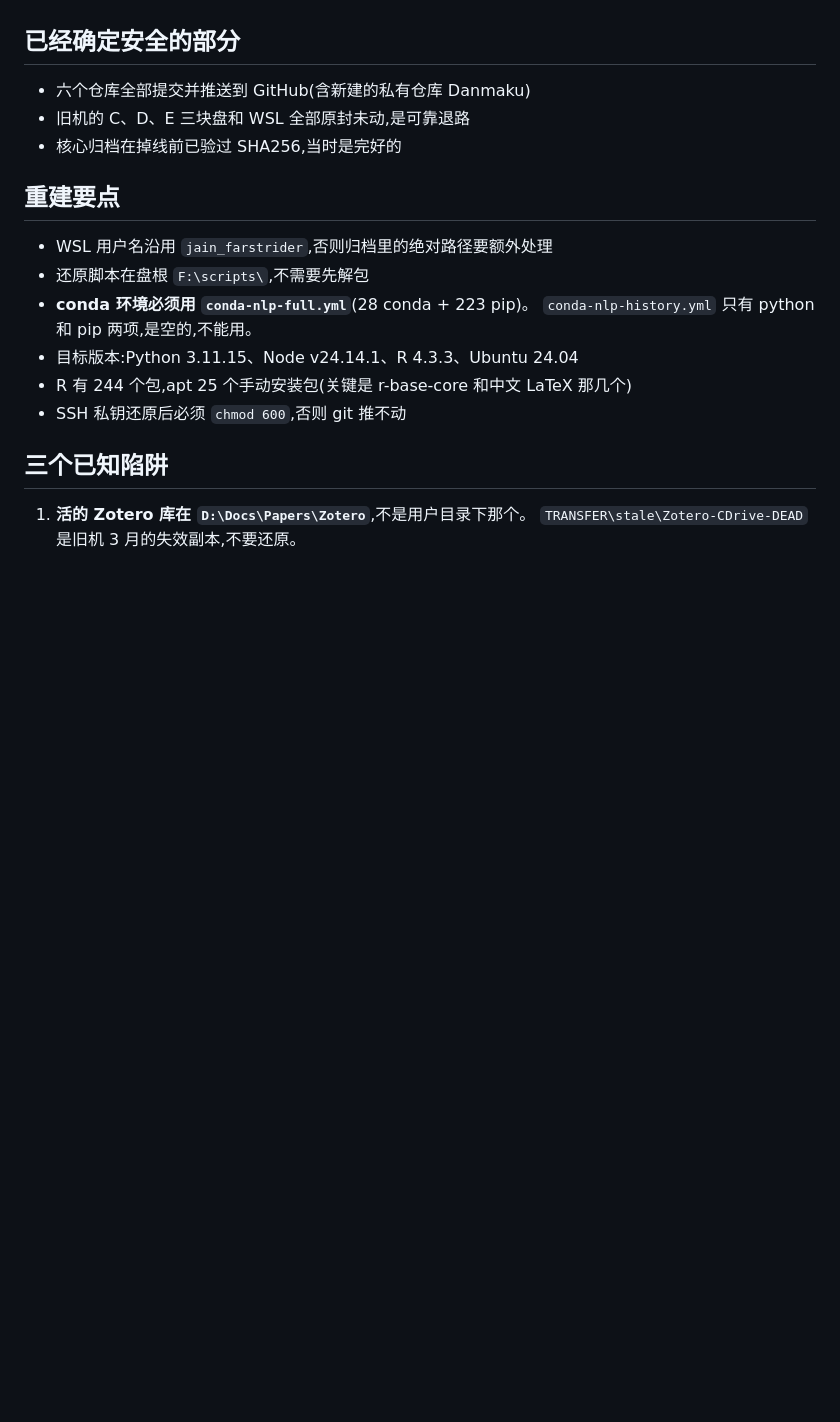
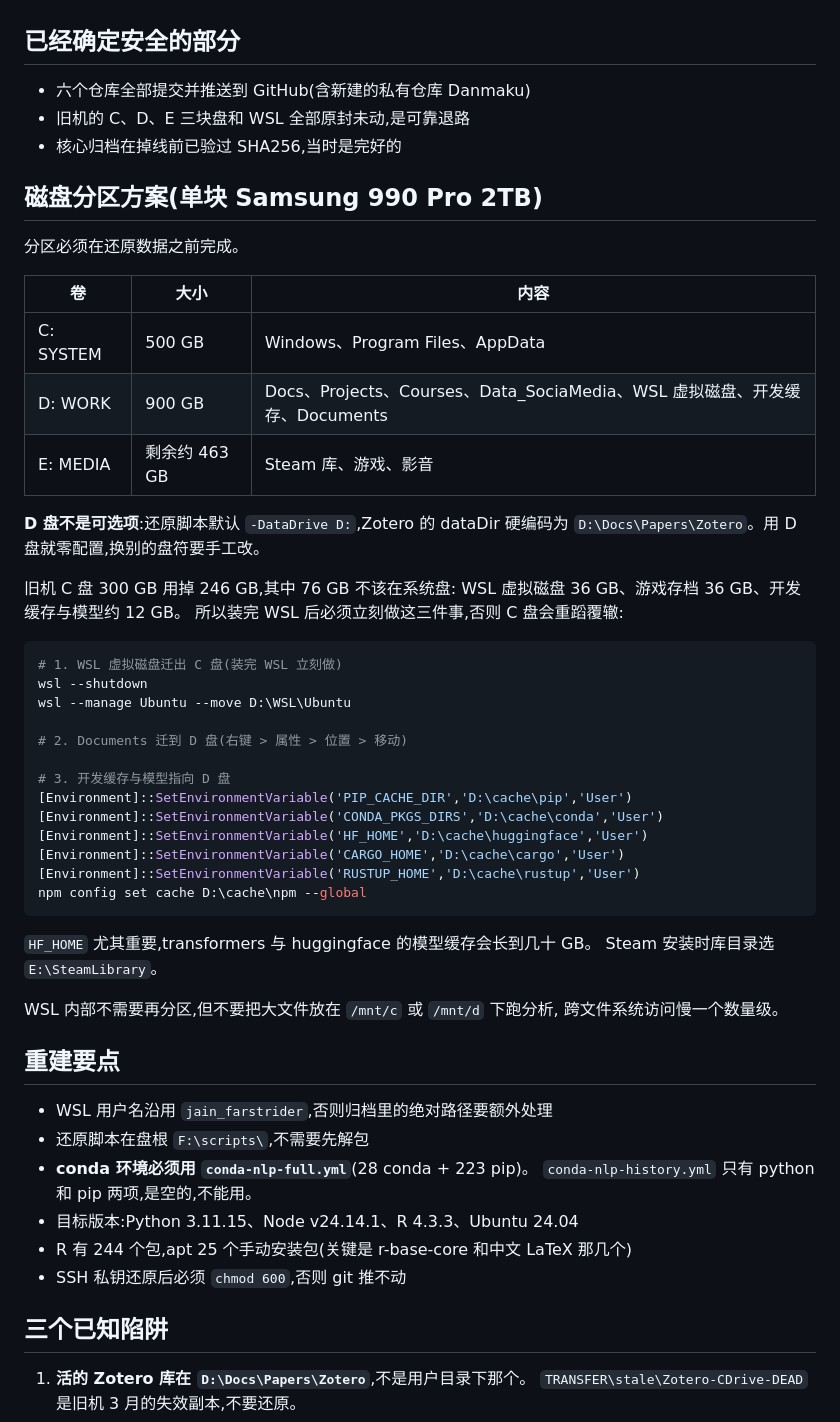
Before and after one commit to Junyu-Jiang0508/Taiwan_Framing_Discourse, a Markdown page: 04_documents/MIGRATION_HANDOFF.md, the part around the change. Rendered like a GitHub page; blank space fills up the shorter version.

Commit message:
Add disk partition plan to the migration handoff
Single 2TB NVMe split into C: SYSTEM 500 GB, D: WORK 900 GB, E: MEDIA rest.
D: is required, not cosmetic: the restore script defaults to -DataDrive D:
and Zotero's dataDir points at D:\Docs\Papers\Zotero. Also records the three
relocations that keep C: from refilling, derived from what actually consumed
76 GB of the old system drive.

````diff
--- a/04_documents/MIGRATION_HANDOFF.md
+++ b/04_documents/MIGRATION_HANDOFF.md
@@ -39,6 +39,45 @@ exFAT 无日志,有目录结构损坏的可能。**在验盘通过之前不要
 - 旧机的 C、D、E 三块盘和 WSL 全部原封未动,是可靠退路
 - 核心归档在掉线前已验过 SHA256,当时是完好的
 
+## 磁盘分区方案(单块 Samsung 990 Pro 2TB)
+
+分区必须在还原数据之前完成。
+
+| 卷 | 大小 | 内容 |
+|---|---|---|
+| C: SYSTEM | 500 GB | Windows、Program Files、AppData |
+| D: WORK | 900 GB | Docs、Projects、Courses、Data_SociaMedia、WSL 虚拟磁盘、开发缓存、Documents |
+| E: MEDIA | 剩余约 463 GB | Steam 库、游戏、影音 |
+
+**D 盘不是可选项**:还原脚本默认 `-DataDrive D:`,Zotero 的 dataDir 硬编码为
+`D:\Docs\Papers\Zotero`。用 D 盘就零配置,换别的盘符要手工改。
+
+旧机 C 盘 300 GB 用掉 246 GB,其中 76 GB 不该在系统盘:
+WSL 虚拟磁盘 36 GB、游戏存档 36 GB、开发缓存与模型约 12 GB。
+所以装完 WSL 后必须立刻做这三件事,否则 C 盘会重蹈覆辙:
+
+```powershell
+# 1. WSL 虚拟磁盘迁出 C 盘(装完 WSL 立刻做)
+wsl --shutdown
+wsl --manage Ubuntu --move D:\WSL\Ubuntu
+
+# 2. Documents 迁到 D 盘(右键 > 属性 > 位置 > 移动)
+
+# 3. 开发缓存与模型指向 D 盘
+[Environment]::SetEnvironmentVariable('PIP_CACHE_DIR','D:\cache\pip','User')
+[Environment]::SetEnvironmentVariable('CONDA_PKGS_DIRS','D:\cache\conda','User')
+[Environment]::SetEnvironmentVariable('HF_HOME','D:\cache\huggingface','User')
+[Environment]::SetEnvironmentVariable('CARGO_HOME','D:\cache\cargo','User')
+[Environment]::SetEnvironmentVariable('RUSTUP_HOME','D:\cache\rustup','User')
+npm config set cache D:\cache\npm --global
+```
+
+`HF_HOME` 尤其重要,transformers 与 huggingface 的模型缓存会长到几十 GB。
+Steam 安装时库目录选 `E:\SteamLibrary`。
+
+WSL 内部不需要再分区,但不要把大文件放在 `/mnt/c` 或 `/mnt/d` 下跑分析,
+跨文件系统访问慢一个数量级。
+
 ## 重建要点
 
 - WSL 用户名沿用 `jain_farstrider`,否则归档里的绝对路径要额外处理
````
